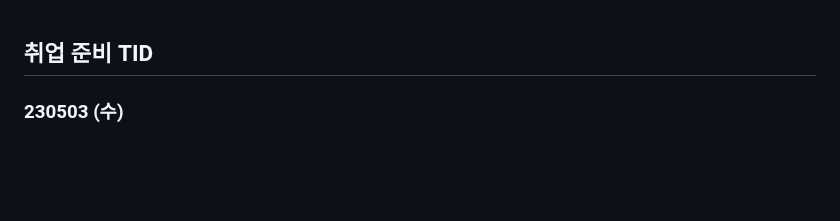
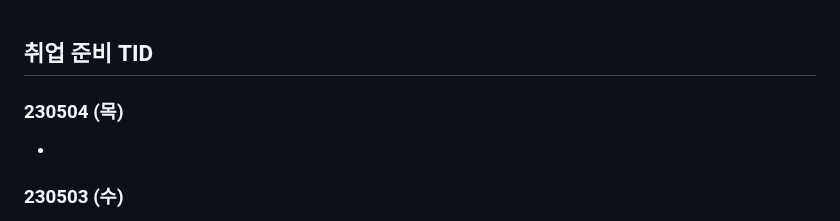
Before and after one commit to Suhwan-Im/TIL, a Markdown page: 13. 취업준비 기간/[취업 준비 TID].md, the part around the change. Rendered like a GitHub page; blank space fills up the shorter version.

Commit message:
updating_230504

```diff
--- a/13. 취업준비 기간/[취업 준비 TID].md
+++ b/13. 취업준비 기간/[취업 준비 TID].md
@@ -1,4 +1,10 @@
 ## 취업 준비 TID
+
+
+
+### 230504 (목)
+
+-
 
 
 
```
